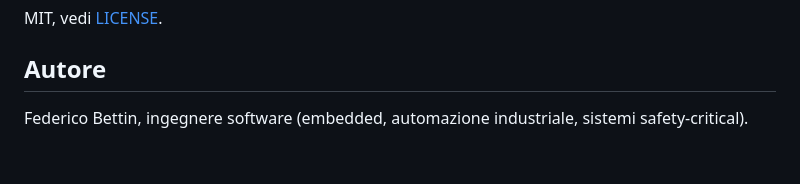
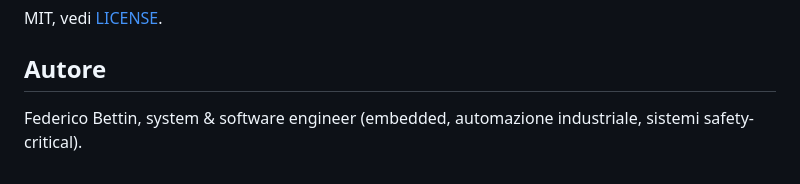
Before and after one commit to federico-bettin/health-monitor, a Markdown page: README.it.md, the part around the change. Rendered like a GitHub page.

```diff
--- a/README.it.md
+++ b/README.it.md
@@ -151,4 +151,4 @@ MIT, vedi [LICENSE](LICENSE).
 
 ## Autore
 
-Federico Bettin, ingegnere software (embedded, automazione industriale, sistemi safety-critical).
+Federico Bettin, system & software engineer (embedded, automazione industriale, sistemi safety-critical).
```
